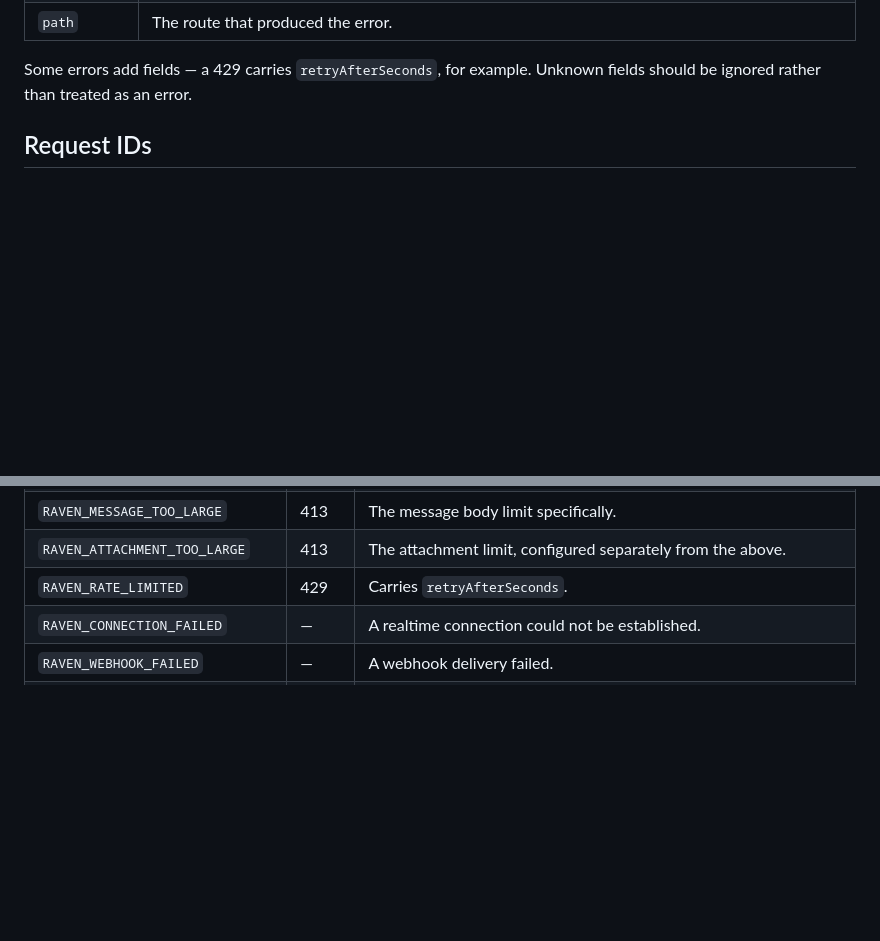
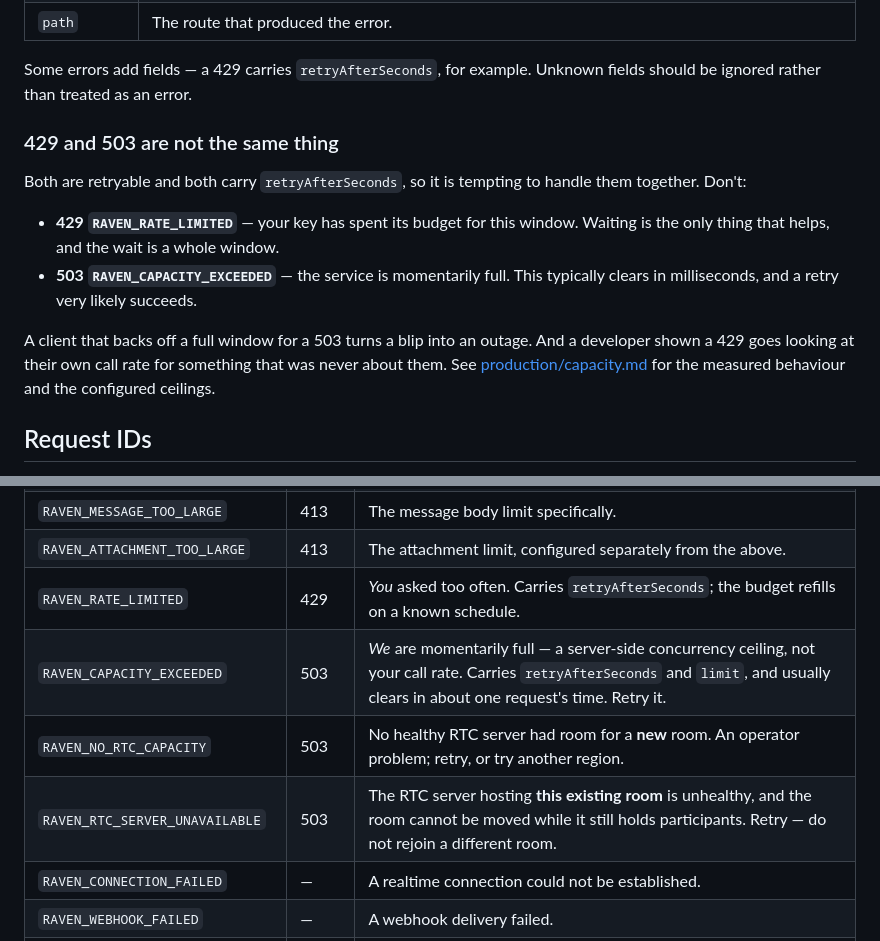
Before and after one commit to atulsinghhhh/Raven, a Markdown page: docs/error-codes.md, 2 parts joined by grey strips. GitHub-like rendering; blank space fills up the shorter version.

```diff
--- a/docs/error-codes.md
+++ b/docs/error-codes.md
@@ -37,6 +37,23 @@ Every error the REST API returns has the same shape:
 
 Some errors add fields — a 429 carries `retryAfterSeconds`, for example.
 Unknown fields should be ignored rather than treated as an error.
+
+### 429 and 503 are not the same thing
+
+Both are retryable and both carry `retryAfterSeconds`, so it is tempting to
+handle them together. Don't:
+
+- **429 `RAVEN_RATE_LIMITED`** — your key has spent its budget for this
+  window. Waiting is the only thing that helps, and the wait is a whole
+  window.
+- **503 `RAVEN_CAPACITY_EXCEEDED`** — the service is momentarily full. This
+  typically clears in milliseconds, and a retry very likely succeeds.
+
+A client that backs off a full window for a 503 turns a blip into an
+outage. And a developer shown a 429 goes looking at their own call rate for
+something that was never about them. See
+[production/capacity.md](production/capacity.md) for the measured
+behaviour and the configured ceilings.
 
 ## Request IDs
 
@@ -80,7 +97,10 @@ new one. Generated IDs look like `req_` followed by 24 hex characters.
 | `RAVEN_PAYLOAD_TOO_LARGE` | 413 | Generic size limit. |
 | `RAVEN_MESSAGE_TOO_LARGE` | 413 | The message body limit specifically. |
 | `RAVEN_ATTACHMENT_TOO_LARGE` | 413 | The attachment limit, configured separately from the above. |
-| `RAVEN_RATE_LIMITED` | 429 | Carries `retryAfterSeconds`. |
+| `RAVEN_RATE_LIMITED` | 429 | *You* asked too often. Carries `retryAfterSeconds`; the budget refills on a known schedule. |
+| `RAVEN_CAPACITY_EXCEEDED` | 503 | *We* are momentarily full — a server-side concurrency ceiling, not your call rate. Carries `retryAfterSeconds` and `limit`, and usually clears in about one request's time. Retry it. |
+| `RAVEN_NO_RTC_CAPACITY` | 503 | No healthy RTC server had room for a **new** room. An operator problem; retry, or try another region. |
+| `RAVEN_RTC_SERVER_UNAVAILABLE` | 503 | The RTC server hosting **this existing room** is unhealthy, and the room cannot be moved while it still holds participants. Retry — do not rejoin a different room. |
 | `RAVEN_CONNECTION_FAILED` | — | A realtime connection could not be established. |
 | `RAVEN_WEBHOOK_FAILED` | — | A webhook delivery failed. |
 | `RAVEN_NOT_CONFIGURED` | 501 | The deployment has not enabled this feature. An operator fix, not a caller one. |
```
Also changed, not shown: docs/production/capacity.md (added, +231 -0 lines).
